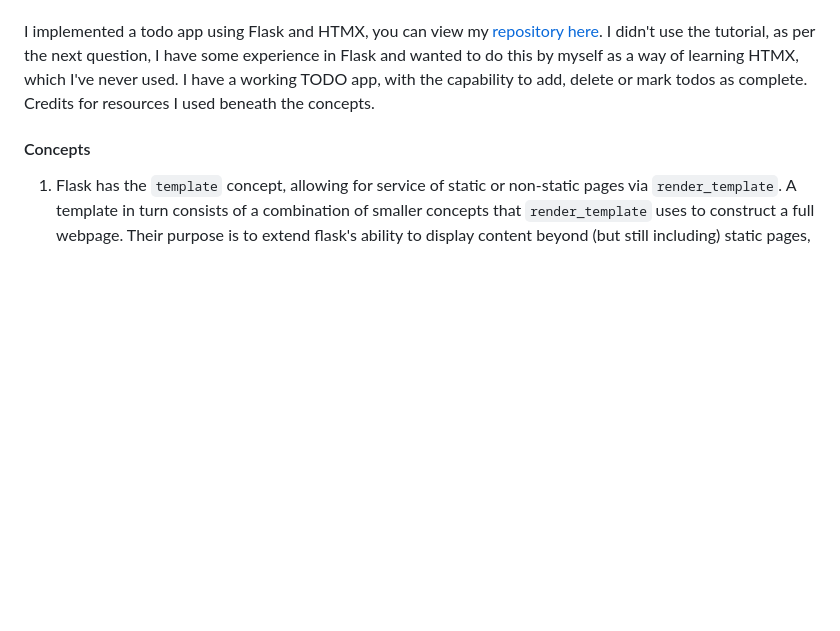
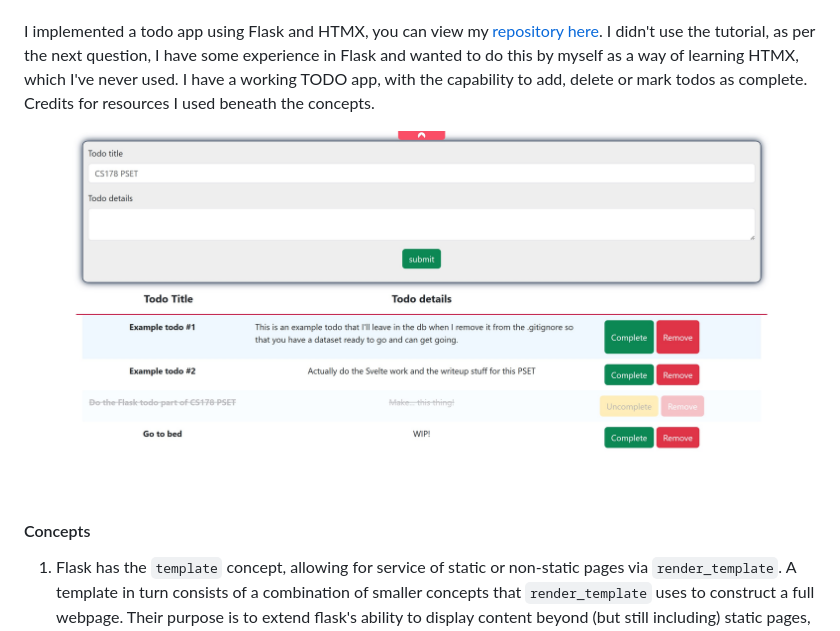
Before and after one commit to ACHolmes/flask-todo, a Markdown page: writeup.md, the part around the change. Rendered like a GitHub page; blank space fills up the shorter version.

Commit message:
Added screenshot to writeup markdown file

```diff
--- a/writeup.md
+++ b/writeup.md
@@ -163,6 +163,8 @@ Here's a quick show of an example of props perhaps being useful, again in the co
 **Do the same (in your write-up, compose a corresponding list of candidate concepts) for any Flask Todo app tutorials, e.g., https://www.python-engineer.com/posts/flask-todo-app/. (Look for the one you like best!) Specify in your submission which one (or combination of tutorials) you found most helpful. In your write-up, provide a public link to Github or Github-equivalent with your code, and let us know if you got a to-do app up and working locally. Bonus points if you comment your code to indicate where your candidate concepts are instantiated!)**
 
 I implemented a todo app using Flask and HTMX, you can view my [repository here](https://github.com/ACHolmes/flask-todo). I didn't use the tutorial, as per the next question, I have some experience in Flask and wanted to do this by myself as a way of learning HTMX, which I've never used. I have a working TODO app, with the capability to add, delete or mark todos as complete. Credits for resources I used beneath the concepts.
+
+![Screenshot of my todo app](./todo_app_demo.jpg "My Todo App Screenshot")
 
 #### Concepts
 
```
